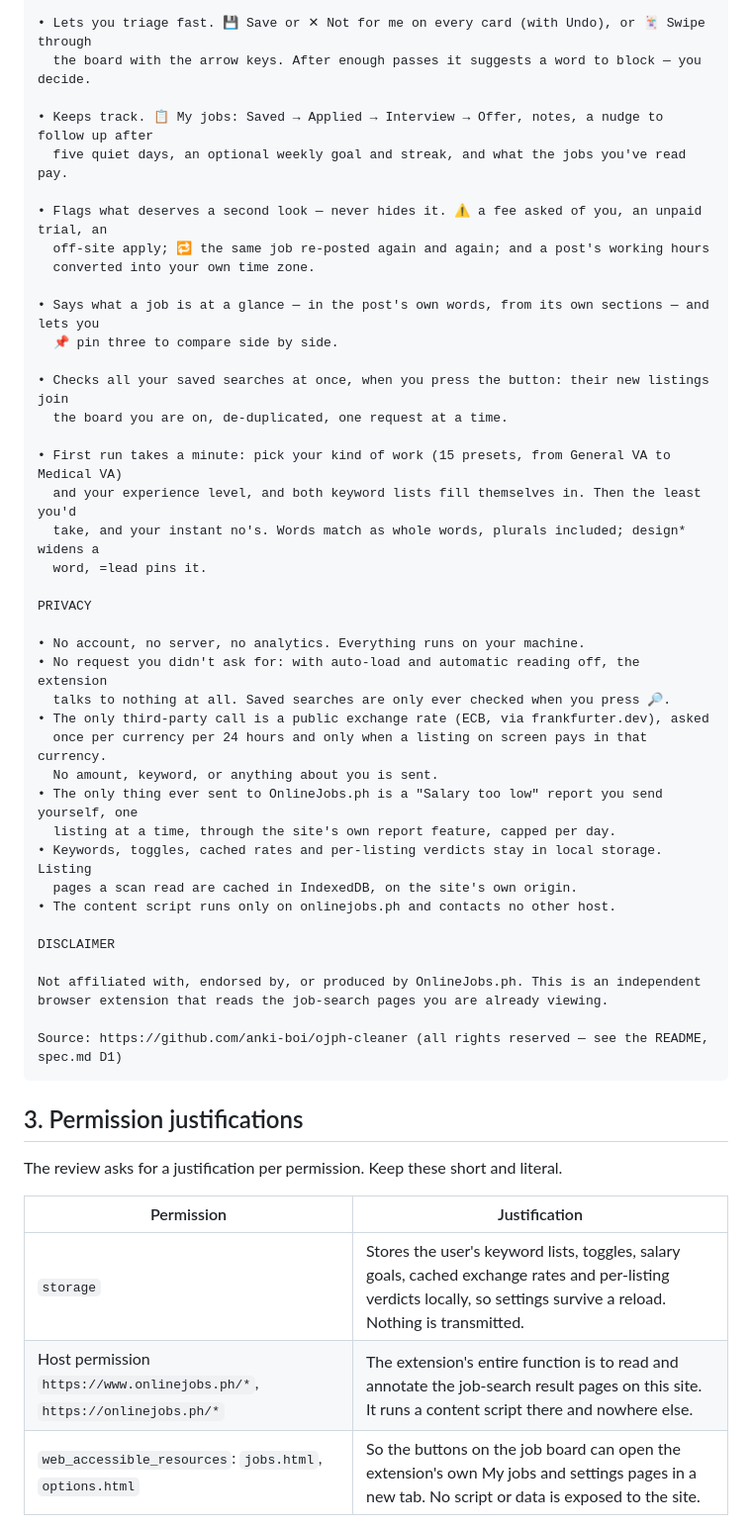
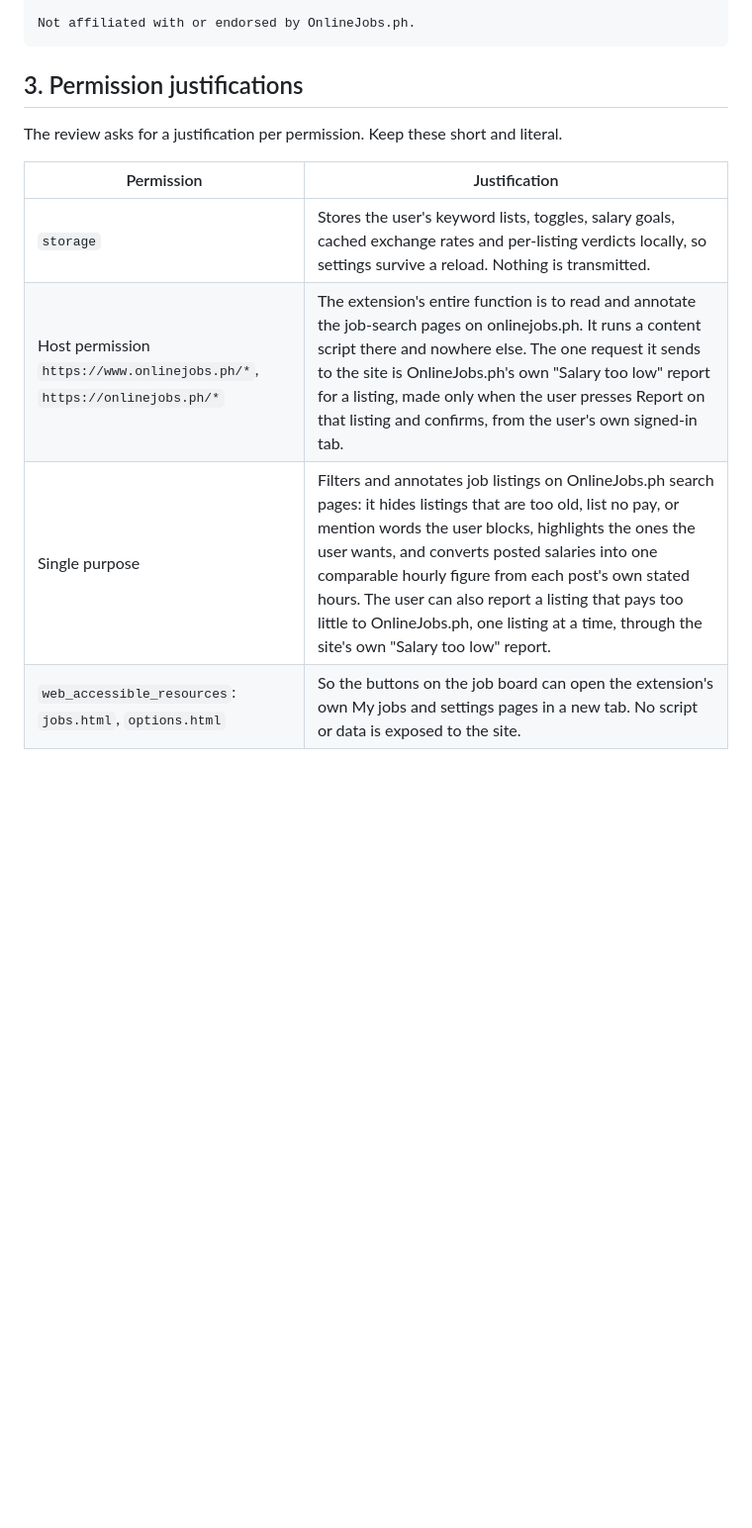
Before and after one commit to anki-boi/ojph-cleaner, a Markdown page: docs/store.md, the part around one of its changes. Shown at 99% size. Drawn GitHub-style; blank space fills up the shorter version.

````diff
--- a/docs/store.md
+++ b/docs/store.md
@@ -99,45 +91,5 @@ WHAT IT DOES
 
-• Lets you triage fast. 💾 Save or ✕ Not for me on every card (with Undo), or 🃏 Swipe through
-  the board with the arrow keys. After enough passes it suggests a word to block — you decide.
-
-• Keeps track. 📋 My jobs: Saved → Applied → Interview → Offer, notes, a nudge to follow up after
-  five quiet days, an optional weekly goal and streak, and what the jobs you've read pay.
-
-• Flags what deserves a second look — never hides it. ⚠ a fee asked of you, an unpaid trial, an
-  off-site apply; 🔁 the same job re-posted again and again; and a post's working hours
-  converted into your own time zone.
-
-• Says what a job is at a glance — in the post's own words, from its own sections — and lets you
-  📌 pin three to compare side by side.
-
-• Checks all your saved searches at once, when you press the button: their new listings join
-  the board you are on, de-duplicated, one request at a time.
-
-• First run takes a minute: pick your kind of work (15 presets, from General VA to Medical VA)
-  and your experience level, and both keyword lists fill themselves in. Then the least you'd
-  take, and your instant no's. Words match as whole words, plurals included; design* widens a
-  word, =lead pins it.
-
-PRIVACY
-
-• No account, no server, no analytics. Everything runs on your machine.
-• No request you didn't ask for: with auto-load and automatic reading off, the extension
-  talks to nothing at all. Saved searches are only ever checked when you press 🔎.
-• The only third-party call is a public exchange rate (ECB, via frankfurter.dev), asked
-  once per currency per 24 hours and only when a listing on screen pays in that currency.
-  No amount, keyword, or anything about you is sent.
-• The only thing ever sent to OnlineJobs.ph is a "Salary too low" report you send yourself, one
-  listing at a time, through the site's own report feature, capped per day.
-• Keywords, toggles, cached rates and per-listing verdicts stay in local storage. Listing
-  pages a scan read are cached in IndexedDB, on the site's own origin.
-• The content script runs only on onlinejobs.ph and contacts no other host.
-
-DISCLAIMER
-
-Not affiliated with, endorsed by, or produced by OnlineJobs.ph. This is an independent
-browser extension that reads the job-search pages you are already viewing.
-
-Source: https://github.com/anki-boi/ojph-cleaner (all rights reserved — see the README, spec.md D1)
+Not affiliated with or endorsed by OnlineJobs.ph.
 ```
 
 ## 3. Permission justifications
@@ -147,7 +99,8 @@ The review asks for a justification per permission. Keep these short and literal
 | Permission | Justification |
 |---|---|
 | `storage` | Stores the user's keyword lists, toggles, salary goals, cached exchange rates and per-listing verdicts locally, so settings survive a reload. Nothing is transmitted. |
-| Host permission `https://www.onlinejobs.ph/*`, `https://onlinejobs.ph/*` | The extension's entire function is to read and annotate the job-search result pages on this site. It runs a content script there and nowhere else. |
+| Host permission `https://www.onlinejobs.ph/*`, `https://onlinejobs.ph/*` | The extension's entire function is to read and annotate the job-search pages on onlinejobs.ph. It runs a content script there and nowhere else. The one request it sends to the site is OnlineJobs.ph's own "Salary too low" report for a listing, made only when the user presses Report on that listing and confirms, from the user's own signed-in tab. |
+| Single purpose | Filters and annotates job listings on OnlineJobs.ph search pages: it hides listings that are too old, list no pay, or mention words the user blocks, highlights the ones the user wants, and converts posted salaries into one comparable hourly figure from each post's own stated hours. The user can also report a listing that pays too little to OnlineJobs.ph, one listing at a time, through the site's own "Salary too low" report. |
 | `web_accessible_resources`: `jobs.html`, `options.html` | So the buttons on the job board can open the extension's own My jobs and settings pages in a new tab. No script or data is exposed to the site. |
 
 The store build (`sh tools/make-store-zip.sh` → `dist/`) drops the `127.0.0.1` host permissions and
````
Also changed, not shown: other parts of docs/store.md (+18 -26 lines).
